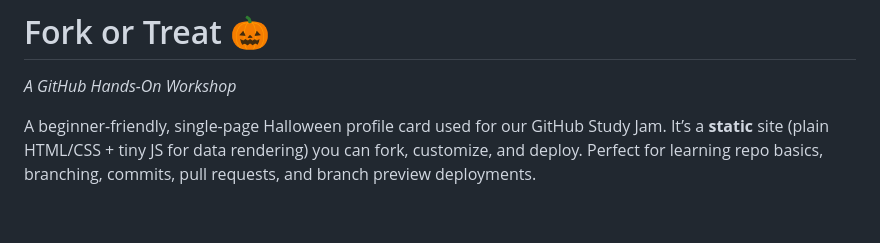
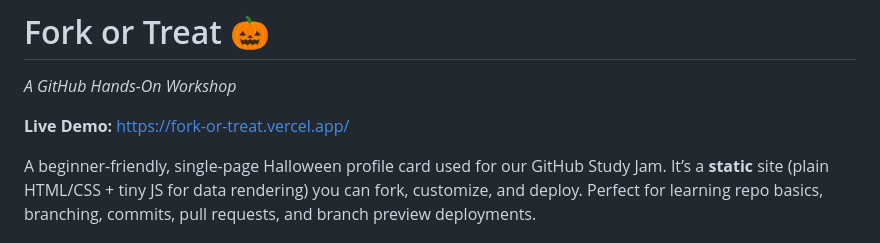
Before and after one commit to puplvr07/fork-or-treat-dy, a Markdown page: README.md, the part around the change. GitHub-like rendering; blank space fills up the shorter version.

Commit message:
Add live demo link to README
Added live demo link to README.

```diff
--- a/README.md
+++ b/README.md
@@ -1,6 +1,8 @@
 # Fork or Treat 🎃
 
 *A GitHub Hands-On Workshop*
+
+**Live Demo:** https://fork-or-treat.vercel.app/
 
 A beginner-friendly, single-page Halloween profile card used for our GitHub Study Jam. It’s a **static** site (plain HTML/CSS + tiny JS for data rendering) you can fork, customize, and deploy. Perfect for learning repo basics, branching, commits, pull requests, and branch preview deployments.
 
```
